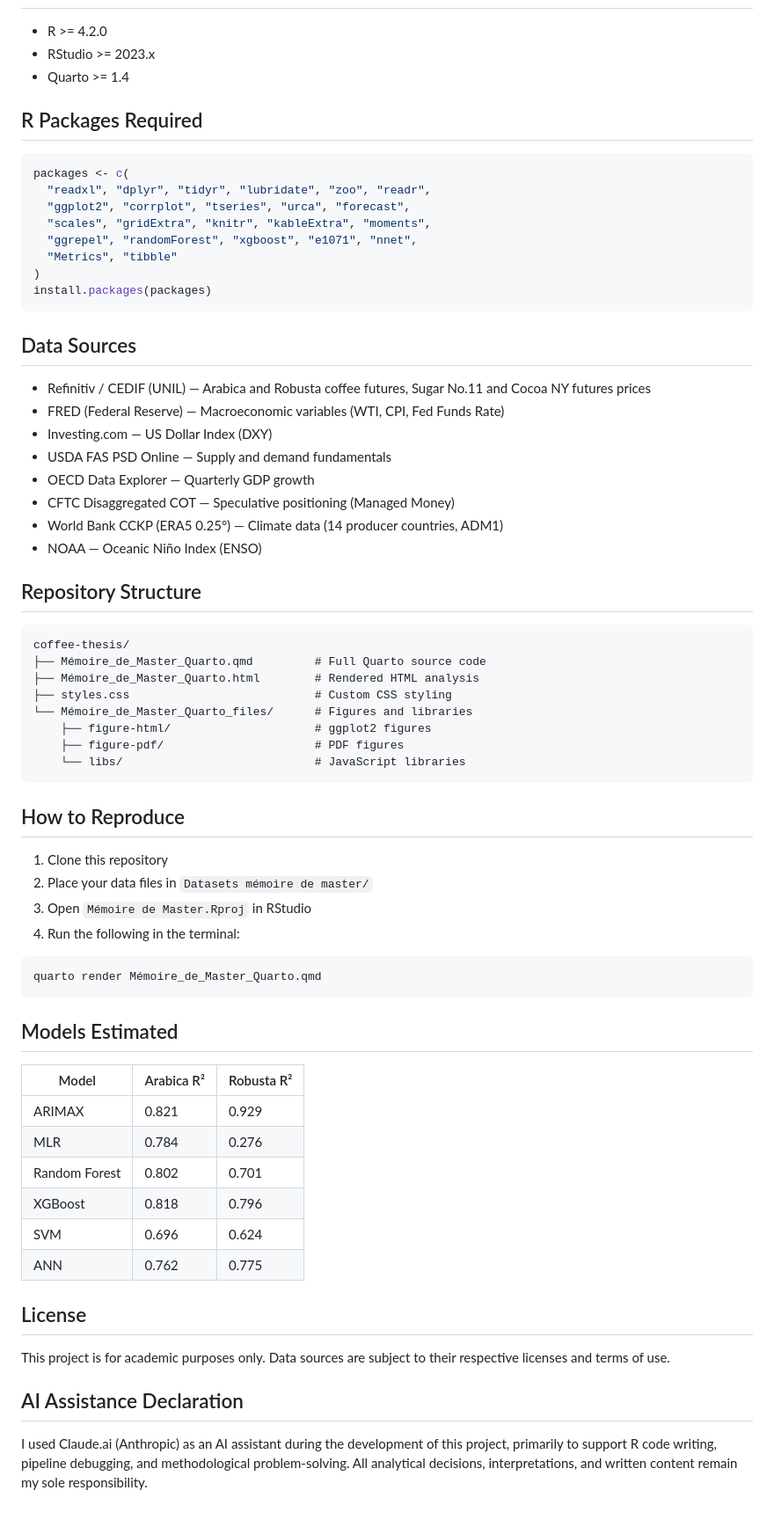
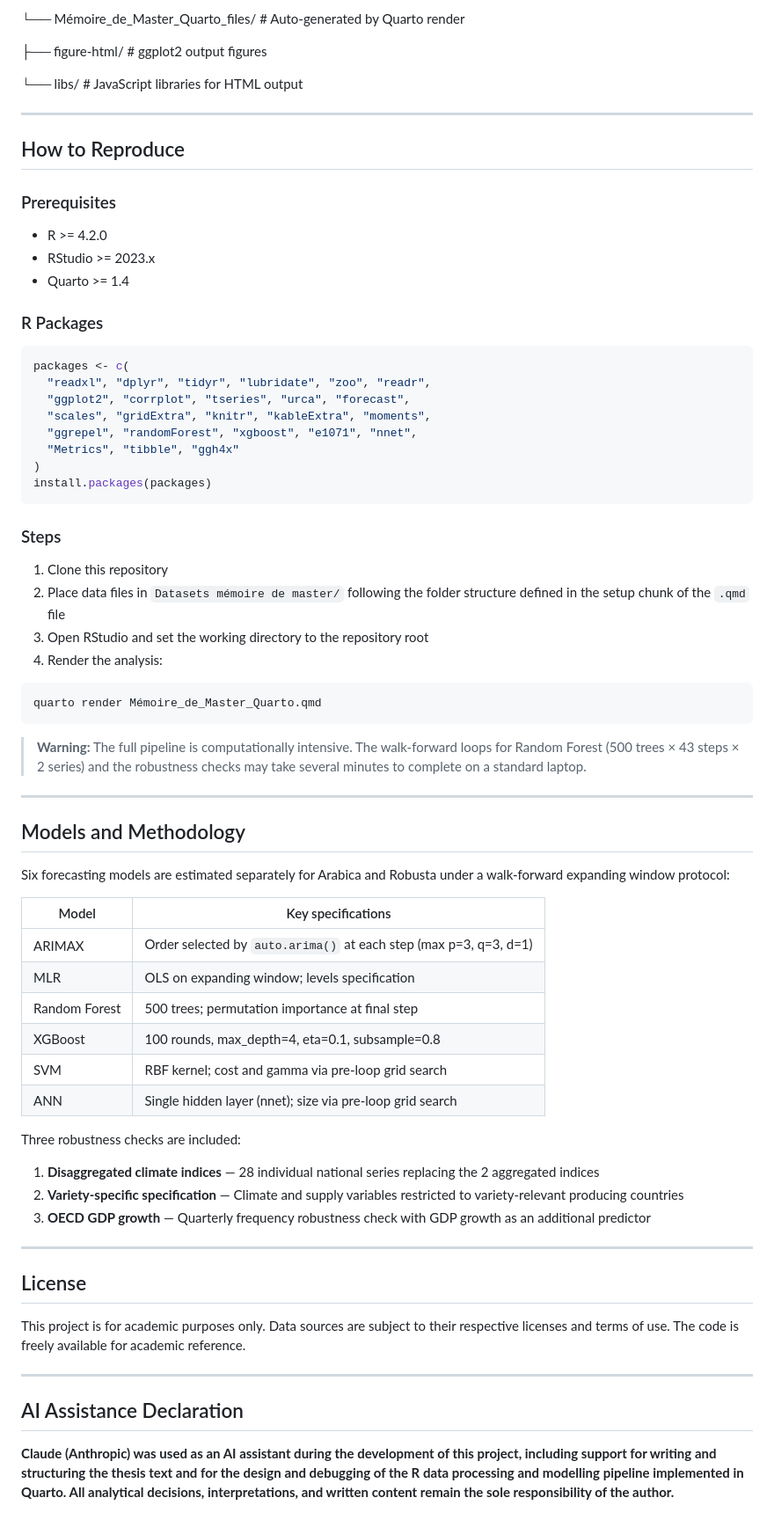
Before and after one commit to MohamedHussein2304/coffee-thesis, a Markdown page: README.md, the part around one of its changes. Shown at 88% size. GitHub-like rendering.

````diff
--- a/README.md
+++ b/README.md
@@ -20,9 +64,20 @@ using macroeconomic, climatic, and speculative determinants.
+└── Mémoire_de_Master_Quarto_files/      # Auto-generated by Quarto render
+
+├── figure-html/                     # ggplot2 output figures
+
+└── libs/                            # JavaScript libraries for HTML output
+
+---
+
+## How to Reproduce
+
+### Prerequisites
 
 - R >= 4.2.0
 - RStudio >= 2023.x
 - Quarto >= 1.4
 
-## R Packages Required
+### R Packages
 
 ```r
 packages <- c(
@@ -30,59 +85,53 @@ packages <- c(
   "ggplot2", "corrplot", "tseries", "urca", "forecast",
   "scales", "gridExtra", "knitr", "kableExtra", "moments",
   "ggrepel", "randomForest", "xgboost", "e1071", "nnet",
-  "Metrics", "tibble"
+  "Metrics", "tibble", "ggh4x"
 )
 install.packages(packages)
 ```
 
-## Data Sources
-
-- Refinitiv / CEDIF (UNIL) — Arabica and Robusta coffee futures, Sugar No.11 and Cocoa NY futures prices
-- FRED (Federal Reserve) — Macroeconomic variables (WTI, CPI, Fed Funds Rate)
-- Investing.com — US Dollar Index (DXY)
-- USDA FAS PSD Online — Supply and demand fundamentals
-- OECD Data Explorer — Quarterly GDP growth
-- CFTC Disaggregated COT — Speculative positioning (Managed Money)
-- World Bank CCKP (ERA5 0.25°) — Climate data (14 producer countries, ADM1)
-- NOAA — Oceanic Niño Index (ENSO)
-
-## Repository Structure
-
-    coffee-thesis/
-    ├── Mémoire_de_Master_Quarto.qmd         # Full Quarto source code
-    ├── Mémoire_de_Master_Quarto.html        # Rendered HTML analysis
-    ├── styles.css                           # Custom CSS styling
-    └── Mémoire_de_Master_Quarto_files/      # Figures and libraries
-        ├── figure-html/                     # ggplot2 figures
-        ├── figure-pdf/                      # PDF figures
-        └── libs/                            # JavaScript libraries
-
-## How to Reproduce
+### Steps
 
 1. Clone this repository
-2. Place your data files in `Datasets mémoire de master/`
-3. Open `Mémoire de Master.Rproj` in RStudio
-4. Run the following in the terminal:
+2. Place data files in `Datasets mémoire de master/` following the folder structure defined in the setup chunk of the `.qmd` file
+3. Open RStudio and set the working directory to the repository root
+4. Render the analysis:
 
 ```bash
 quarto render Mémoire_de_Master_Quarto.qmd
 ```
 
-## Models Estimated
+> **Warning:** The full pipeline is computationally intensive. The walk-forward loops for Random Forest (500 trees × 43 steps × 2 series) and the robustness checks may take several minutes to complete on a standard laptop.
 
-| Model | Arabica R² | Robusta R² |
-|-------|-----------|-----------|
-| ARIMAX | 0.821 | 0.929 |
-| MLR | 0.784 | 0.276 |
-| Random Forest | 0.802 | 0.701 |
-| XGBoost | 0.818 | 0.796 |
-| SVM | 0.696 | 0.624 |
-| ANN | 0.762 | 0.775 |
+---
+
+## Models and Methodology
+
+Six forecasting models are estimated separately for Arabica and Robusta under a walk-forward expanding window protocol:
+
+| Model | Key specifications |
+|-------|-------------------|
+| ARIMAX | Order selected by `auto.arima()` at each step (max p=3, q=3, d=1) |
+| MLR | OLS on expanding window; levels specification |
+| Random Forest | 500 trees; permutation importance at final step |
+| XGBoost | 100 rounds, max_depth=4, eta=0.1, subsample=0.8 |
+| SVM | RBF kernel; cost and gamma via pre-loop grid search |
+| ANN | Single hidden layer (nnet); size via pre-loop grid search |
+
+Three robustness checks are included:
+
+1. **Disaggregated climate indices** — 28 individual national series replacing the 2 aggregated indices
+2. **Variety-specific specification** — Climate and supply variables restricted to variety-relevant producing countries
+3. **OECD GDP growth** — Quarterly frequency robustness check with GDP growth as an additional predictor
+
+---
 
 ## License
 
-This project is for academic purposes only. Data sources are subject to their
-respective licenses and terms of use.
+This project is for academic purposes only. Data sources are subject to their respective licenses and terms of use. The code is freely available for academic reference.
+
+---
 
 ## AI Assistance Declaration
-I used Claude.ai (Anthropic) as an AI assistant during the development of this project, primarily to support R code writing, pipeline debugging, and methodological problem-solving. All analytical decisions, interpretations, and written content remain my sole responsibility.
+
+**Claude (Anthropic) was used as an AI assistant during the development of this project, including support for writing and structuring the thesis text and for the design and debugging of the R data processing and modelling pipeline implemented in Quarto. All analytical decisions, interpretations, and written content remain the sole responsibility of the author.**
````
Also changed, not shown: other parts of README.md (+51 -7 lines).
